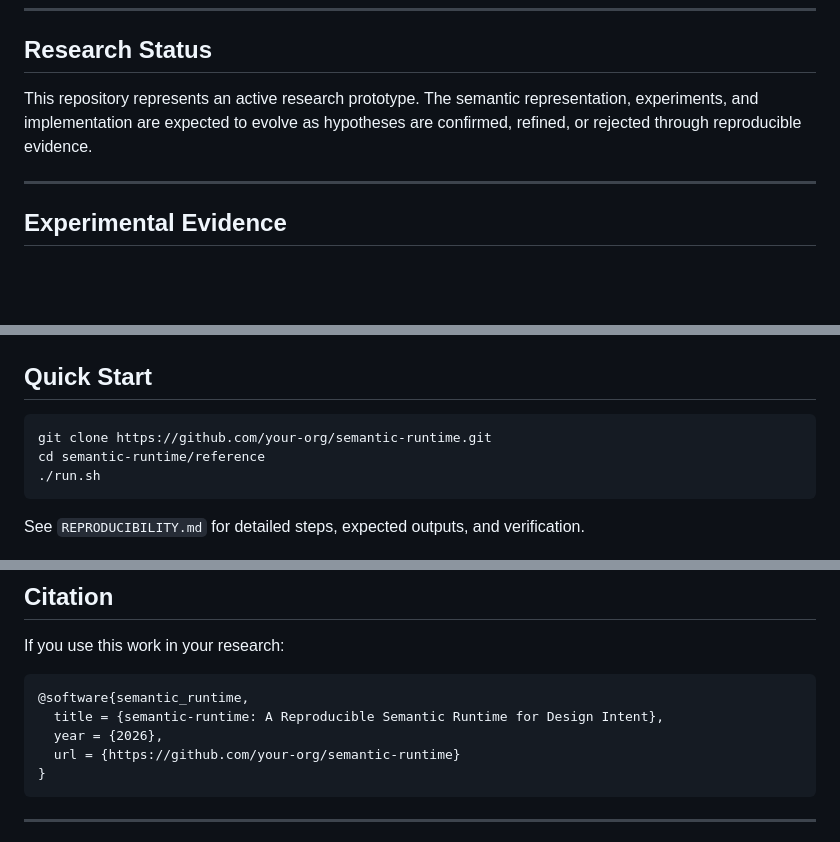
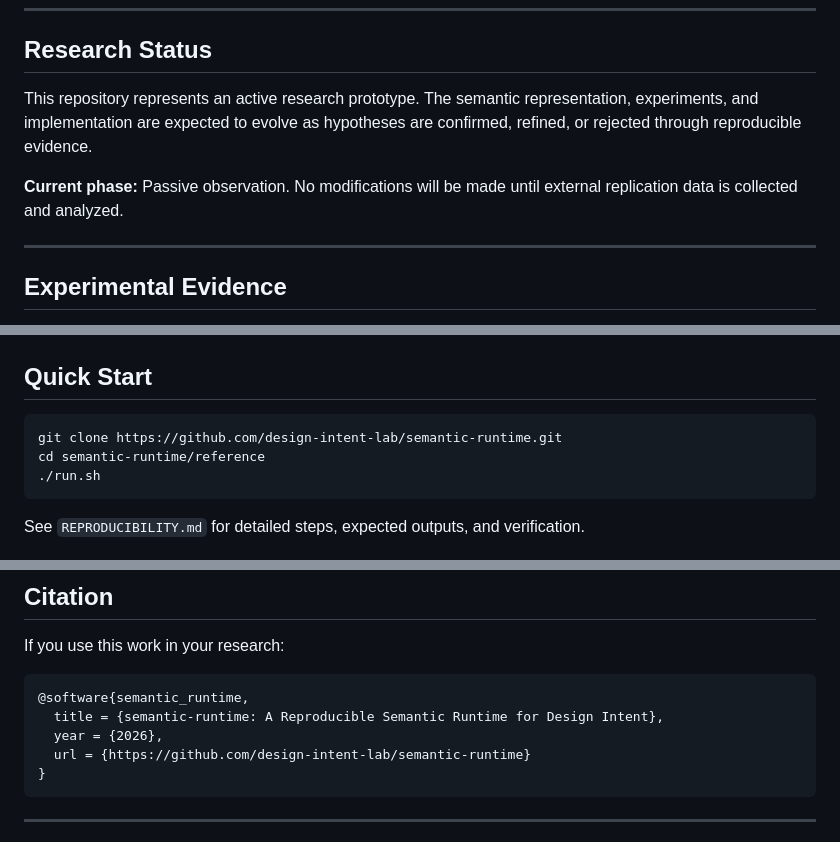
Before and after one commit to design-intent-lab/semantic-runtime, a Markdown page: README.md, 3 parts joined by grey strips. GitHub-like rendering; blank space fills up the shorter version.

Commit message:
fix: replace placeholder URLs with design-intent-lab (pre-observation patch)

````diff
--- a/README.md
+++ b/README.md
@@ -16,7 +16,12 @@ It is **not** a replacement for Blender. It is **not** a new AI model. It is a *
 
 ## Research Status
 
-This repository represents an active research prototype. The semantic representation, experiments, and implementation are expected to evolve as hypotheses are confirmed, refined, or rejected through reproducible evidence.
+This repository represents an active research prototype. The semantic
+representation, experiments, and implementation are expected to evolve as
+hypotheses are confirmed, refined, or rejected through reproducible evidence.
+
+**Current phase:** Passive observation. No modifications will be made until
+external replication data is collected and analyzed.
 
 ---
 
@@ -43,7 +48,7 @@ Blender remains the source of truth for scene state. The semantic runtime mainta
 ## Quick Start
 
 ```bash
-git clone https://github.com/your-org/semantic-runtime.git
+git clone https://github.com/design-intent-lab/semantic-runtime.git
 cd semantic-runtime/reference
 ./run.sh
 ```
@@ -124,7 +129,7 @@ If you use this work in your research:
 @software{semantic_runtime,
   title = {semantic-runtime: A Reproducible Semantic Runtime for Design Intent},
   year = {2026},
-  url = {https://github.com/your-org/semantic-runtime}
+  url = {https://github.com/design-intent-lab/semantic-runtime}
 }
 ```
 
````
